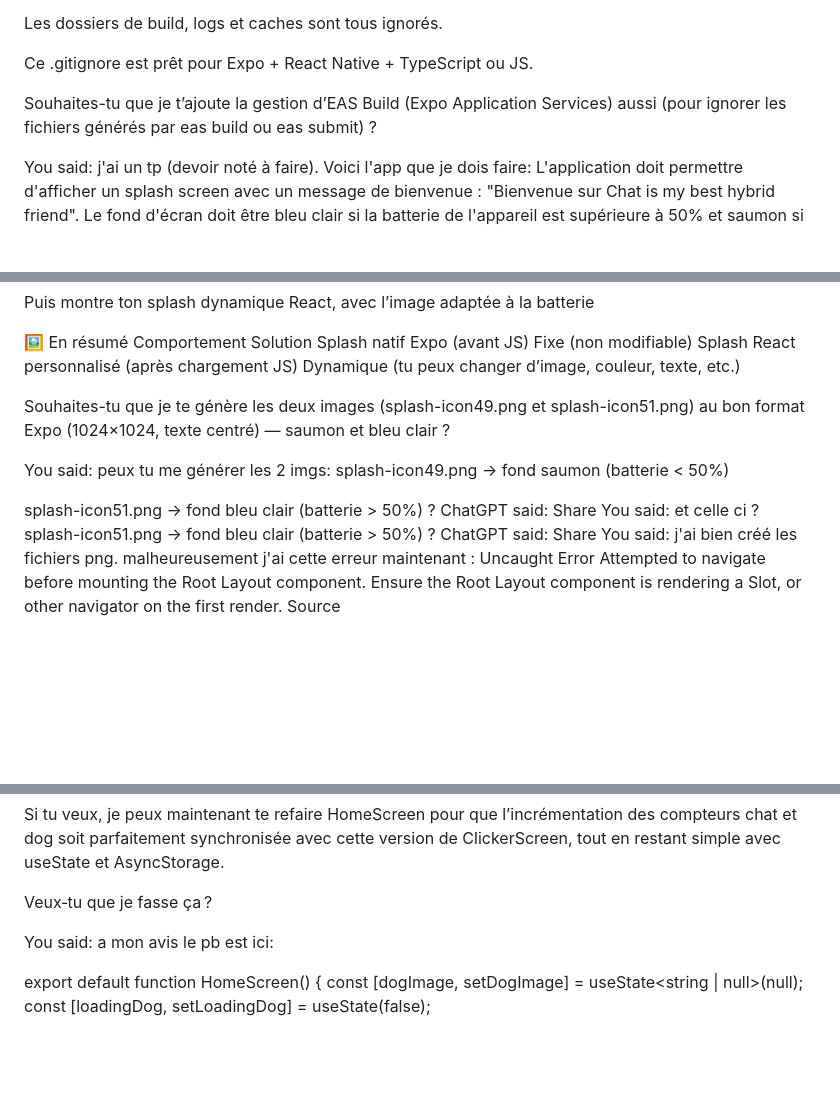
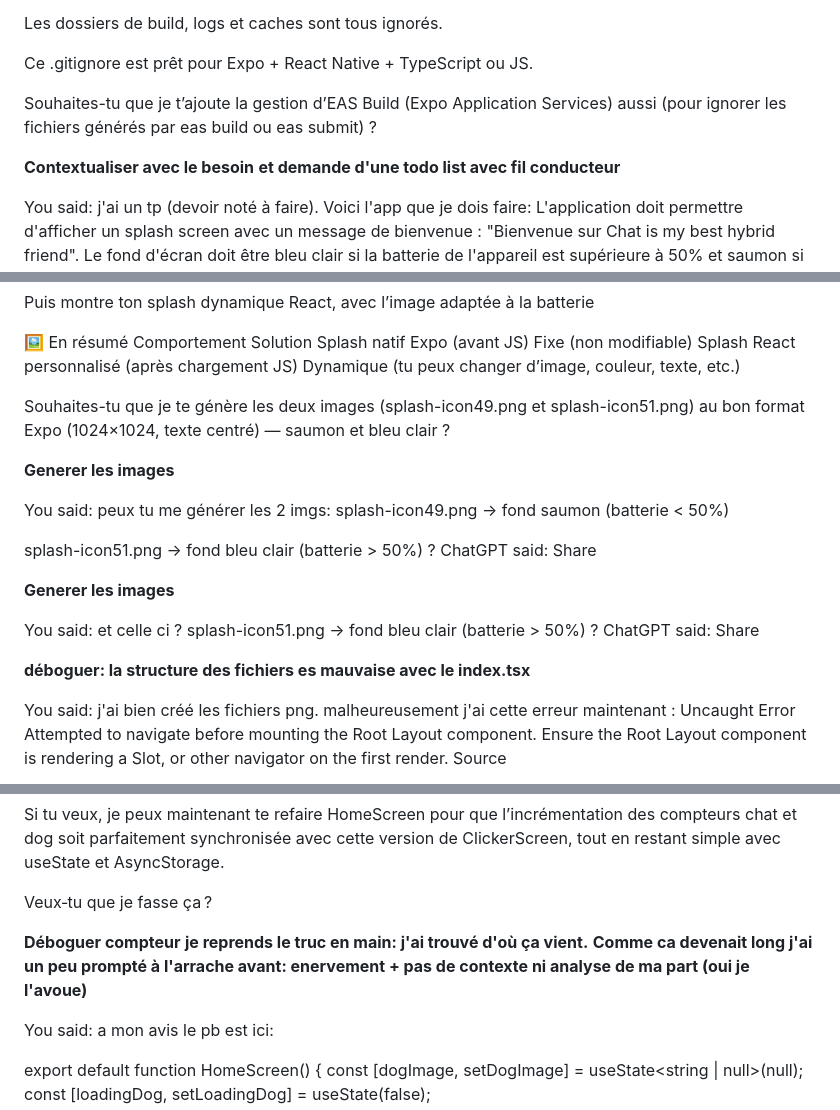
Before and after one commit to AugustinSeguin/tp-react-native-m2, a Markdown page: llm-prompts.md, 3 parts joined by grey strips. GitHub-like rendering; blank space fills up the shorter version.

Commit message:
llm prompts

```diff
--- a/llm-prompts.md
+++ b/llm-prompts.md
@@ -219,6 +225,9 @@ Ce .gitignore est prêt pour Expo + React Native + TypeScript ou JS.
 
 Souhaites-tu que je t’ajoute la gestion d’EAS Build (Expo Application Services) aussi (pour ignorer les fichiers générés par eas build ou eas submit) ?
 
+**Contextualiser avec le besoin**
+**et demande d'une todo list avec fil conducteur**
+
 You said:
 j'ai un tp (devoir noté à faire).
 Voici l'app que je dois faire:
@@ -885,6 +902,8 @@ Splash React personnalisé (après chargement JS)	Dynamique (tu peux changer d
 
 Souhaites-tu que je te génère les deux images (splash-icon49.png et splash-icon51.png) au bon format Expo (1024×1024, texte centré) — saumon et bleu clair ?
 
+**Generer les images**
+
 You said:
 peux tu me générer les 2 imgs:
 splash-icon49.png → fond saumon (batterie < 50%)
@@ -892,10 +911,16 @@ splash-icon49.png → fond saumon (batterie < 50%)
 splash-icon51.png → fond bleu clair (batterie > 50%) ?
 ChatGPT said:
 Share
+
+**Generer les images**
+
 You said:
 et celle ci ? splash-icon51.png → fond bleu clair (batterie > 50%) ?
 ChatGPT said:
 Share
+
+**déboguer: la structure des fichiers es mauvaise avec le index.tsx**
+
 You said:
 j'ai bien créé les fichiers png.
 malheureusement j'ai cette erreur maintenant :
@@ -2918,6 +2975,10 @@ Le reset fonctionne et persiste correctement.
 Si tu veux, je peux maintenant te refaire HomeScreen pour que l’incrémentation des compteurs chat et dog soit parfaitement synchronisée avec cette version de ClickerScreen, tout en restant simple avec useState et AsyncStorage.
 
 Veux‑tu que je fasse ça ?
+
+**Déboguer compteur**
+**je reprends le truc en main: j'ai trouvé d'où ça vient.**
+**Comme ca devenait long j'ai un peu prompté à l'arrache avant: enervement + pas de contexte ni analyse de ma part (oui je l'avoue)**
 
 You said:
 a mon avis le pb est ici:
```
Also changed, not shown: other parts of llm-prompts.md (+52 -0 lines).
